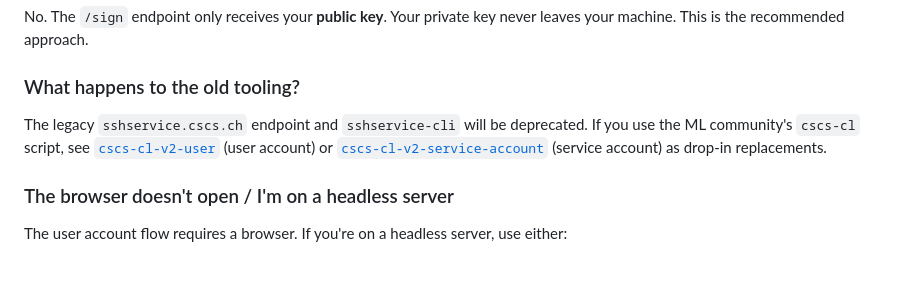
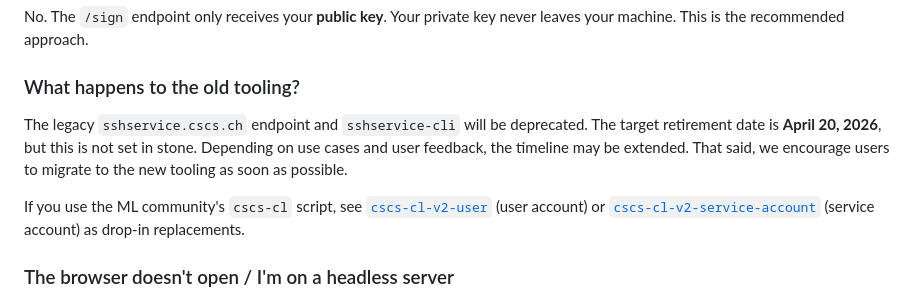
Before and after one commit to candrea85/ml-platform-drop-in, a Markdown page: 2026-04-08-ssh-service/README.md, the part around the change. GitHub-like rendering; blank space fills up the shorter version.

Commit message:
Add speaker notes and FAQ entry about legacy tooling retirement date
Co-Authored-By: Claude Opus 4.6 (1M context) <noreply@anthropic.com>

```diff
--- a/2026-04-08-ssh-service/README.md
+++ b/2026-04-08-ssh-service/README.md
@@ -339,6 +339,10 @@ never leaves your machine. This is the recommended approach.
 ### What happens to the old tooling?
 
 The legacy `sshservice.cscs.ch` endpoint and `sshservice-cli` will be deprecated.
+The target retirement date is **April 20, 2026**, but this is not set in stone.
+Depending on use cases and user feedback, the timeline may be extended. That said,
+we encourage users to migrate to the new tooling as soon as possible.
+
 If you use the ML community's `cscs-cl` script, see [`cscs-cl-v2-user`](examples/cscs-cl-v2-user)
 (user account) or [`cscs-cl-v2-service-account`](examples/cscs-cl-v2-service-account) (service account) as drop-in replacements.
 
```
Also changed, not shown: 2026-04-08-ssh-service/presentation/speaker-notes.md (added, +73 -0 lines).
